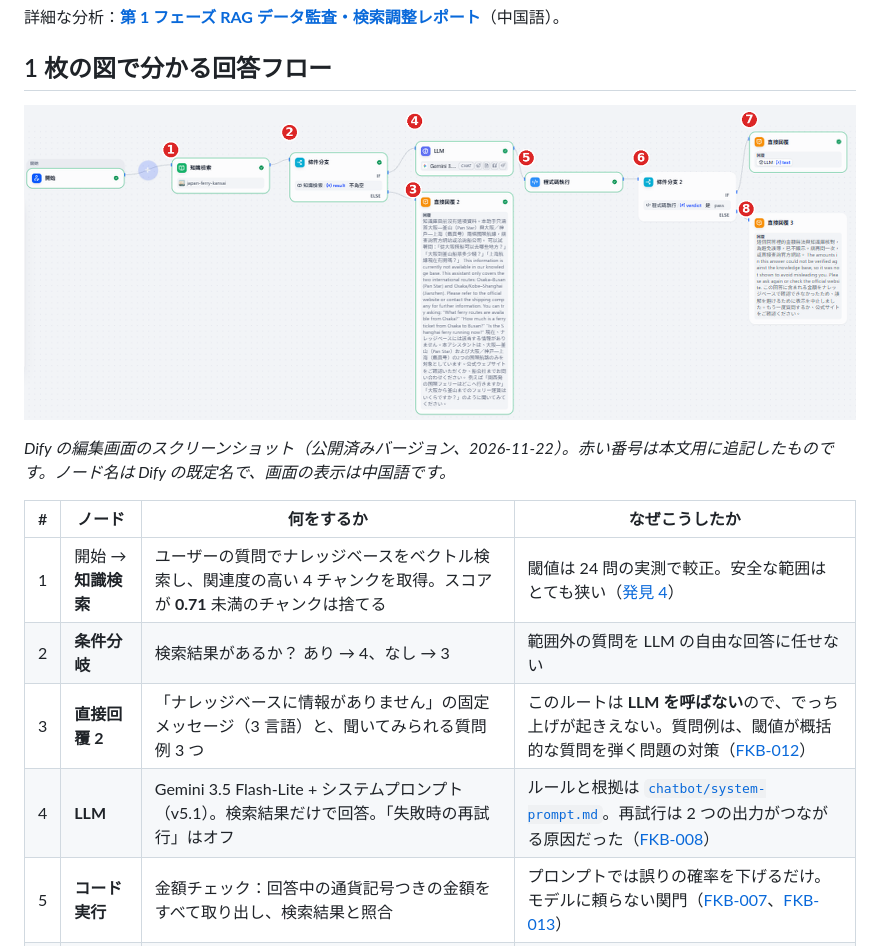
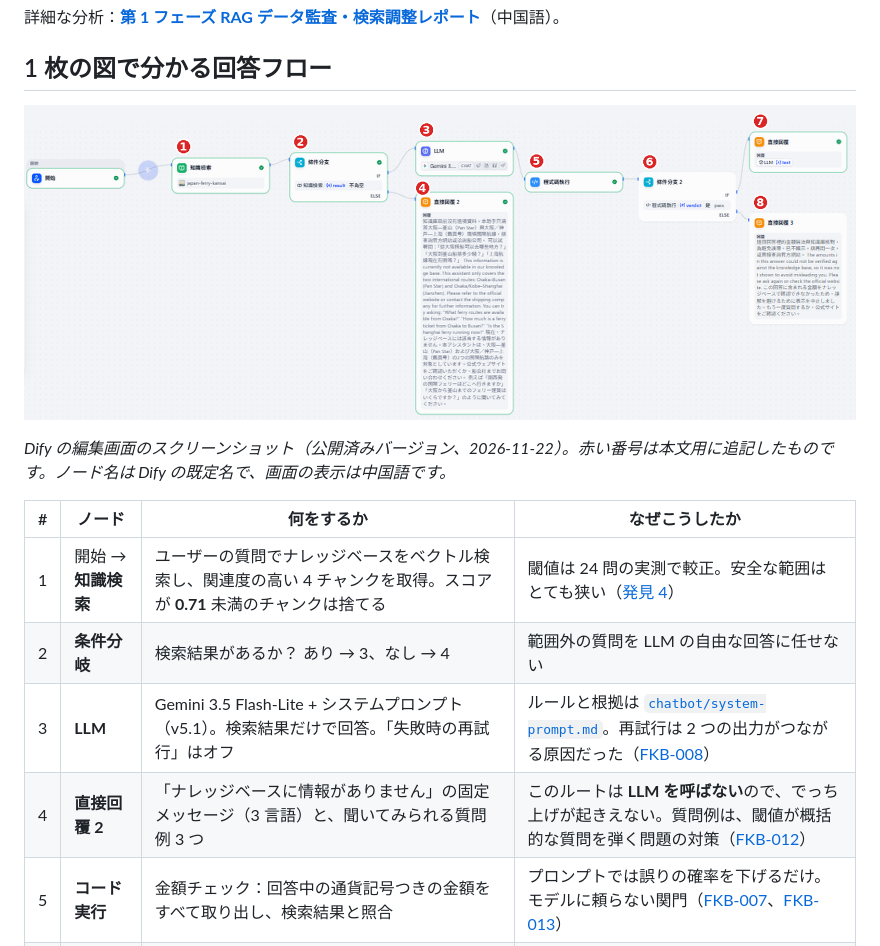
Before and after one commit to atsushigo/japan-ferry-kb, a Markdown page: README.ja.md, the part around the change. Rendered like a GitHub page; pictures changed too: docs/assets/dify-flow.png.

```diff
--- a/README.ja.md
+++ b/README.ja.md
@@ -33,9 +33,9 @@
 | # | ノード | 何をするか | なぜこうしたか |
 |---|---|---|---|
 | 1 | 開始 → **知識検索** | ユーザーの質問でナレッジベースをベクトル検索し、関連度の高い 4 チャンクを取得。スコアが **0.71** 未満のチャンクは捨てる | 閾値は 24 問の実測で較正。安全な範囲はとても狭い（[発見 4](#このプロジェクトで分かったこと)） |
-| 2 | **条件分岐** | 検索結果があるか？ あり → 4、なし → 3 | 範囲外の質問を LLM の自由な回答に任せない |
-| 3 | **直接回覆 2** | 「ナレッジベースに情報がありません」の固定メッセージ（3 言語）と、聞いてみられる質問例 3 つ | このルートは **LLM を呼ばない**ので、でっち上げが起きえない。質問例は、閾値が概括的な質問を弾く問題の対策（[FKB-012](docs/issues/FKB-012-overview-questions-miss-threshold.md)） |
-| 4 | **LLM** | Gemini 3.5 Flash-Lite + システムプロンプト（v5.1）。検索結果だけで回答。「失敗時の再試行」はオフ | ルールと根拠は [`chatbot/system-prompt.md`](chatbot/system-prompt.md)。再試行は 2 つの出力がつながる原因だった（[FKB-008](docs/issues/FKB-008-glued-two-generations.md)） |
+| 2 | **条件分岐** | 検索結果があるか？ あり → 3、なし → 4 | 範囲外の質問を LLM の自由な回答に任せない |
+| 3 | **LLM** | Gemini 3.5 Flash-Lite + システムプロンプト（v5.1）。検索結果だけで回答。「失敗時の再試行」はオフ | ルールと根拠は [`chatbot/system-prompt.md`](chatbot/system-prompt.md)。再試行は 2 つの出力がつながる原因だった（[FKB-008](docs/issues/FKB-008-glued-two-generations.md)） |
+| 4 | **直接回覆 2** | 「ナレッジベースに情報がありません」の固定メッセージ（3 言語）と、聞いてみられる質問例 3 つ | このルートは **LLM を呼ばない**ので、でっち上げが起きえない。質問例は、閾値が概括的な質問を弾く問題の対策（[FKB-012](docs/issues/FKB-012-overview-questions-miss-threshold.md)） |
 | 5 | **コード実行** | 金額チェック：回答中の通貨記号つきの金額をすべて取り出し、検索結果と照合 | プロンプトでは誤りの確率を下げるだけ。モデルに頼らない関門（[FKB-007](docs/issues/FKB-007-nondeterministic-price-hallucination.md)、[FKB-013](docs/issues/FKB-013-output-amount-guardrail.md)） |
 | 6 | **条件分岐 2** | 判定結果 `verdict` が `pass` か？ はい → 7、いいえ → 8 | |
 | 7 | **直接回覆** | LLM の回答を表示（出典と確認日つき） | |
```
Also changed, not shown: README.md (+3 -3 lines).
